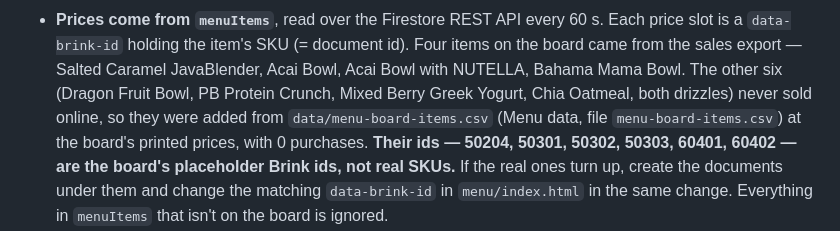
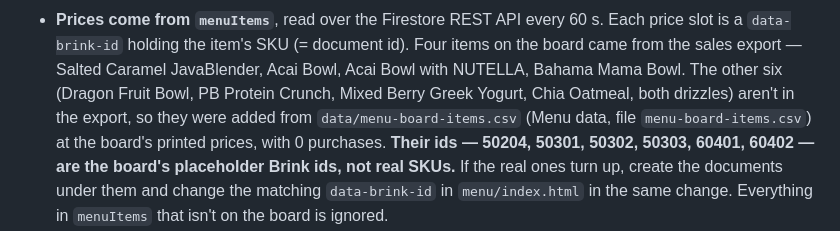
Before and after one commit to bradenturnergit/pivot-dev-shop, a Markdown page: CLAUDE.md, the part around the change. GitHub-like rendering.

Commit message:
Don't guess why six items are missing from the export
Co-Authored-By: Claude Opus 5.5 <noreply@anthropic.com>
Claude-Session: https://claude.ai/code/session_01L4kWRuV5Ns4pPz6WyGsBXR

```diff
--- a/CLAUDE.md
+++ b/CLAUDE.md
@@ -74,7 +74,7 @@ in `firebase.json`.
   Four items on the board came from the sales export — Salted Caramel
   JavaBlender, Acai Bowl, Acai Bowl with NUTELLA, Bahama Mama Bowl. The other six
   (Dragon Fruit Bowl, PB Protein Crunch, Mixed Berry Greek Yogurt, Chia Oatmeal,
-  both drizzles) never sold online, so they were added from
+  both drizzles) aren't in the export, so they were added from
   `data/menu-board-items.csv` (Menu data, file `menu-board-items.csv`) at the
   board's printed prices, with 0 purchases. **Their ids — 50204, 50301, 50302,
   50303, 60401, 60402 — are the board's placeholder Brink ids, not real SKUs.** If
```
